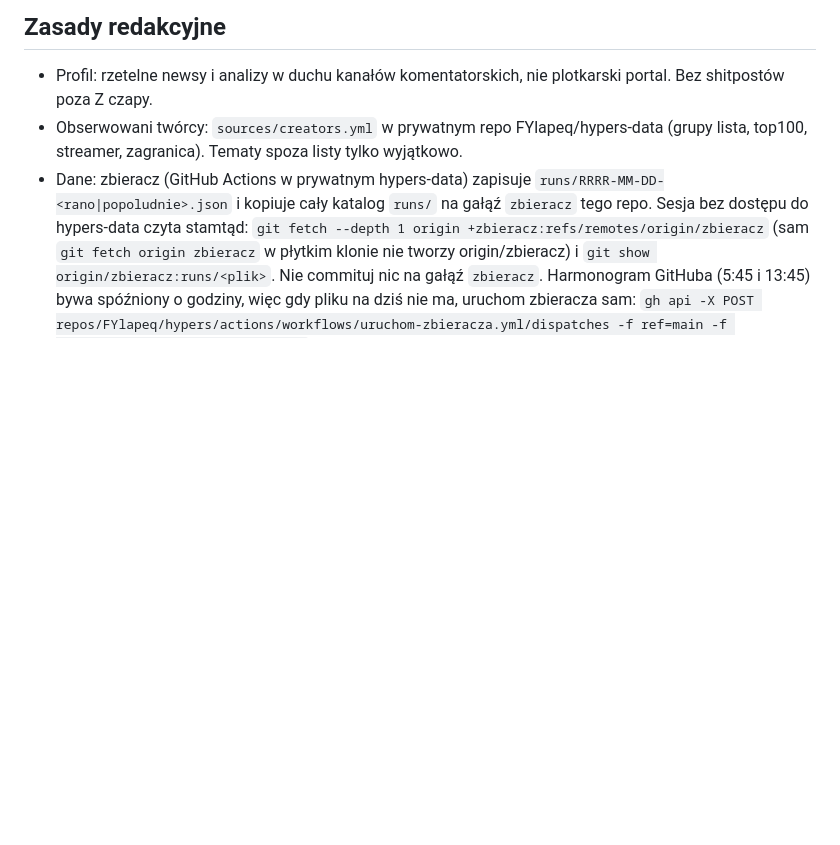
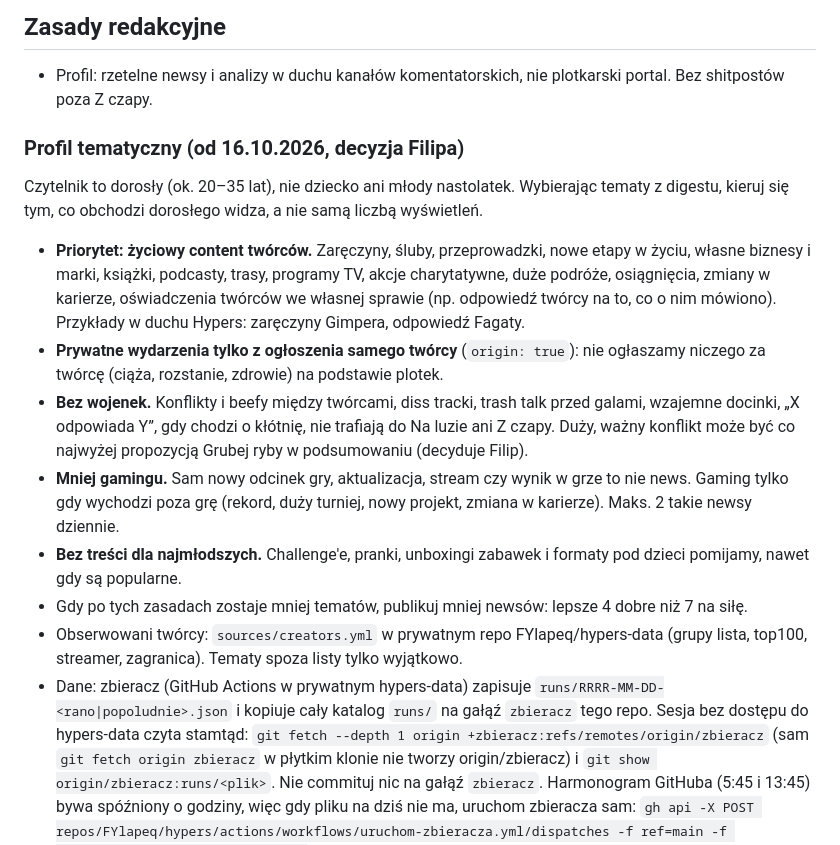
Before and after one commit to FYlapeq/hypers, a Markdown page: CLAUDE.md, the part around the change. GitHub-like rendering; blank space fills up the shorter version.

Commit message:
Profil tematyczny: życiowy content dla dorosłych, bez wojenek, mniej gamingu
Co-Authored-By: Claude Opus 5.5 <noreply@anthropic.com>
Claude-Session: https://claude.ai/code/session_01XhZLTMFru15hACqBentrf6

```diff
--- a/CLAUDE.md
+++ b/CLAUDE.md
@@ -30,6 +30,15 @@ news = { region: "pl"|"world", published: "RRRR-MM-DD", who, initials, category,
 
 ## Zasady redakcyjne
 - Profil: rzetelne newsy i analizy w duchu kanałów komentatorskich, nie plotkarski portal. Bez shitpostów poza Z czapy.
+
+### Profil tematyczny (od 16.10.2026, decyzja Filipa)
+Czytelnik to dorosły (ok. 20–35 lat), nie dziecko ani młody nastolatek. Wybierając tematy z digestu, kieruj się tym, co obchodzi dorosłego widza, a nie samą liczbą wyświetleń.
+- **Priorytet: życiowy content twórców.** Zaręczyny, śluby, przeprowadzki, nowe etapy w życiu, własne biznesy i marki, książki, podcasty, trasy, programy TV, akcje charytatywne, duże podróże, osiągnięcia, zmiany w karierze, oświadczenia twórców we własnej sprawie (np. odpowiedź twórcy na to, co o nim mówiono). Przykłady w duchu Hypers: zaręczyny Gimpera, odpowiedź Fagaty.
+- **Prywatne wydarzenia tylko z ogłoszenia samego twórcy** (`origin: true`): nie ogłaszamy niczego za twórcę (ciąża, rozstanie, zdrowie) na podstawie plotek.
+- **Bez wojenek.** Konflikty i beefy między twórcami, diss tracki, trash talk przed galami, wzajemne docinki, „X odpowiada Y”, gdy chodzi o kłótnię, nie trafiają do Na luzie ani Z czapy. Duży, ważny konflikt może być co najwyżej propozycją Grubej ryby w podsumowaniu (decyduje Filip).
+- **Mniej gamingu.** Sam nowy odcinek gry, aktualizacja, stream czy wynik w grze to nie news. Gaming tylko gdy wychodzi poza grę (rekord, duży turniej, nowy projekt, zmiana w karierze). Maks. 2 takie newsy dziennie.
+- **Bez treści dla najmłodszych.** Challenge'e, pranki, unboxingi zabawek i formaty pod dzieci pomijamy, nawet gdy są popularne.
+- Gdy po tych zasadach zostaje mniej tematów, publikuj mniej newsów: lepsze 4 dobre niż 7 na siłę.
 - Obserwowani twórcy: `sources/creators.yml` w prywatnym repo FYlapeq/hypers-data (grupy lista, top100, streamer, zagranica). Tematy spoza listy tylko wyjątkowo.
 - Dane: zbieracz (GitHub Actions w prywatnym hypers-data) zapisuje `runs/RRRR-MM-DD-<rano|popoludnie>.json` i kopiuje cały katalog `runs/` na gałąź `zbieracz` tego repo. Sesja bez dostępu do hypers-data czyta stamtąd: `git fetch --depth 1 origin +zbieracz:refs/remotes/origin/zbieracz` (sam `git fetch origin zbieracz` w płytkim klonie nie tworzy origin/zbieracz) i `git show origin/zbieracz:runs/<plik>`. Nie commituj nic na gałąź `zbieracz`. Harmonogram GitHuba (5:45 i 13:45) bywa spóźniony o godziny, więc gdy pliku na dziś nie ma, uruchom zbieracza sam: `gh api -X POST repos/FYlapeq/hypers/actions/workflows/uruchom-zbieracza.yml/dispatches -f ref=main -f 'inputs[slot]=<rano|popoludnie>'` i sprawdzaj gałąź co 2 minuty do 12 minut. Używaj tylko pliku z dzisiejszą datą i własnym slotem (rano dla 7:00, popoludnie dla 15:00). Plik z innego slotu albo dnia nie zastępuje uruchomienia zbieracza. `status` mówi, czy brak danych to awaria. Brak pliku lub pusty YouTube: wydanie z researchu w sieci i 3 źródła dla wszystkiego.
 - Cel ok. 15 newsów dziennie: ok. 7 rano (7:00), ok. 8 po południu (15:00). To cel, nie przymus: lepiej krótsze wydanie niż słabe tematy. Zagranica (`world`) maks. 3 dziennie.
```
